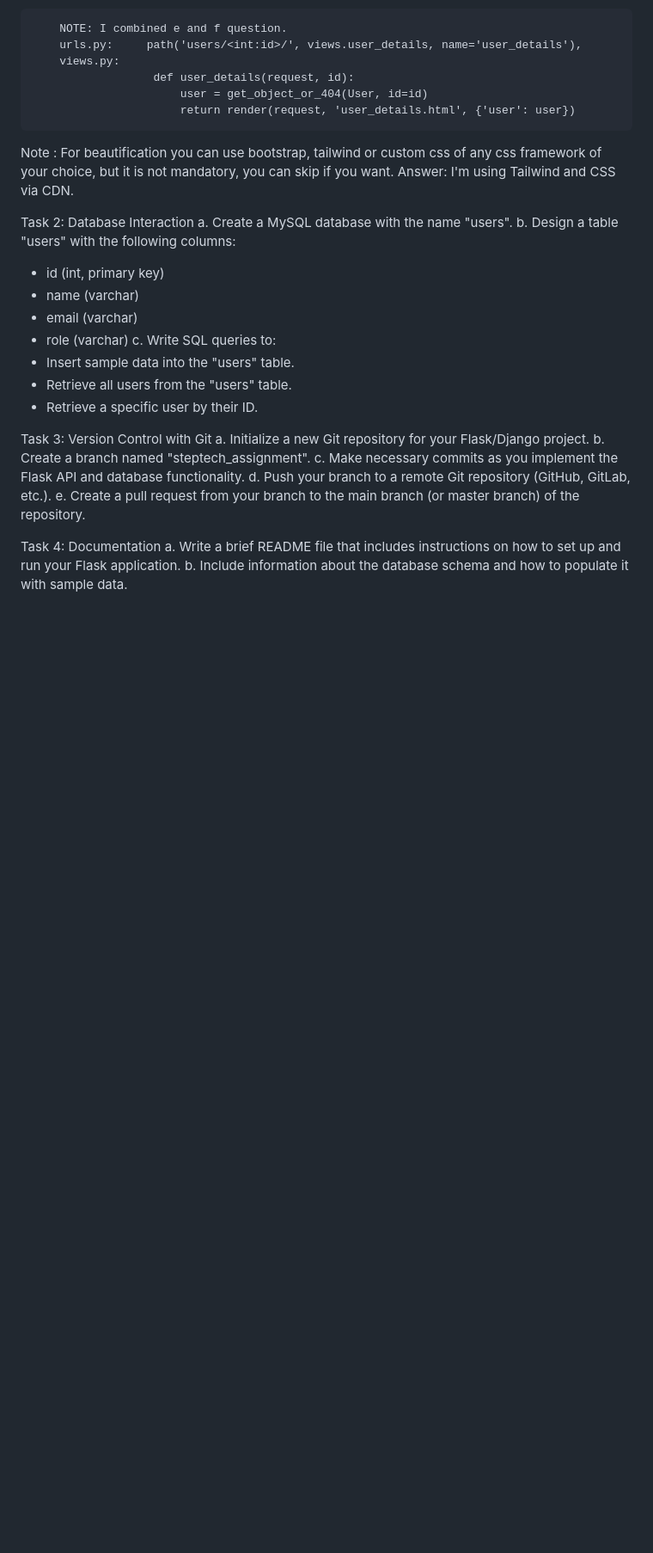
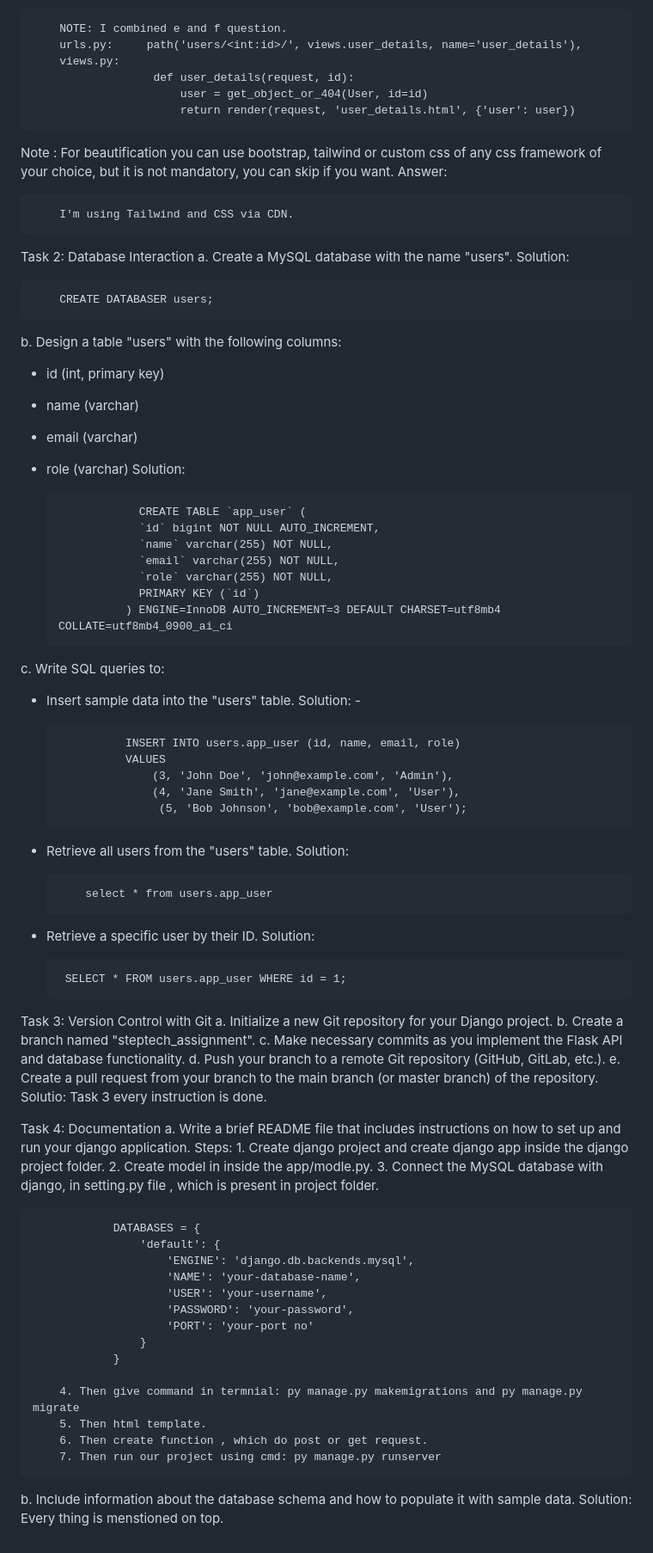
Before and after one commit to DoNotDisturbMe/steptech_assignment, a Markdown page: README.md, the part around the change. Shown at 86% size. Drawn GitHub-style; blank space fills up the shorter version.

```diff
--- a/README.md
+++ b/README.md
@@ -67,31 +67,86 @@ Solution:
 
 Note : For beautification you can use bootstrap, tailwind or custom css of any css framework of your
 choice, but it is not mandatory, you can skip if you want.
-Answer: I'm using Tailwind and CSS via CDN.
+Answer:
+
+        I'm using Tailwind and CSS via CDN.
 
 
 Task 2: Database Interaction
 a. Create a MySQL database with the name "users".
+Solution:
+
+        CREATE DATABASER users;
+
 b. Design a table "users" with the following columns:
 - id (int, primary key)
 - name (varchar)
 - email (varchar)
 - role (varchar)
+  Solution:
+
+                  CREATE TABLE `app_user` (
+                  `id` bigint NOT NULL AUTO_INCREMENT,
+                  `name` varchar(255) NOT NULL,
+                  `email` varchar(255) NOT NULL,
+                  `role` varchar(255) NOT NULL,
+                  PRIMARY KEY (`id`)
+                ) ENGINE=InnoDB AUTO_INCREMENT=3 DEFAULT CHARSET=utf8mb4 COLLATE=utf8mb4_0900_ai_ci
+
 c. Write SQL queries to:
 - Insert sample data into the "users" table.
+  Solution: -
+
+                INSERT INTO users.app_user (id, name, email, role)
+                VALUES
+                    (3, 'John Doe', 'john@example.com', 'Admin'),
+                    (4, 'Jane Smith', 'jane@example.com', 'User'),
+                     (5, 'Bob Johnson', 'bob@example.com', 'User');
+
 - Retrieve all users from the "users" table.
+  Solution:
+
+          select * from users.app_user
+
 - Retrieve a specific user by their ID.
+  Solution:
+
+       SELECT * FROM users.app_user WHERE id = 1;
 
 
 Task 3: Version Control with Git
-a. Initialize a new Git repository for your Flask/Django project.
+a. Initialize a new Git repository for your Django project.
 b. Create a branch named "steptech_assignment".
 c. Make necessary commits as you implement the Flask API and database functionality.
 d. Push your branch to a remote Git repository (GitHub, GitLab, etc.).
 e. Create a pull request from your branch to the main branch (or master branch) of the repository.
+Solutio:
+        Task 3 every instruction is done.
 
 
 Task 4: Documentation
-a. Write a brief README file that includes instructions on how to set up and run your Flask
+a. Write a brief README file that includes instructions on how to set up and run your django
 application.
+Steps:
+        1. Create django project and create django app inside the django project folder.
+        2. Create model in inside the app/modle.py.
+        3. Connect the MySQL database with django, in setting.py file , which is present in project            folder.
+
+                DATABASES = {
+                    'default': {
+                        'ENGINE': 'django.db.backends.mysql',
+                        'NAME': 'your-database-name',
+                        'USER': 'your-username',
+                        'PASSWORD': 'your-password',
+                        'PORT': 'your-port no'
+                    }
+                }
+
+        4. Then give command in termnial: py manage.py makemigrations and py manage.py migrate
+        5. Then html template.
+        6. Then create function , which do post or get request.
+        7. Then run our project using cmd: py manage.py runserver
+
 b. Include information about the database schema and how to populate it with sample data.
+Solution:
+                Every thing is menstioned on top.
```
